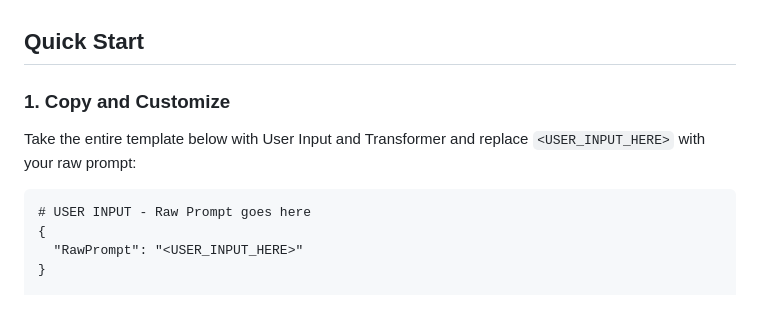
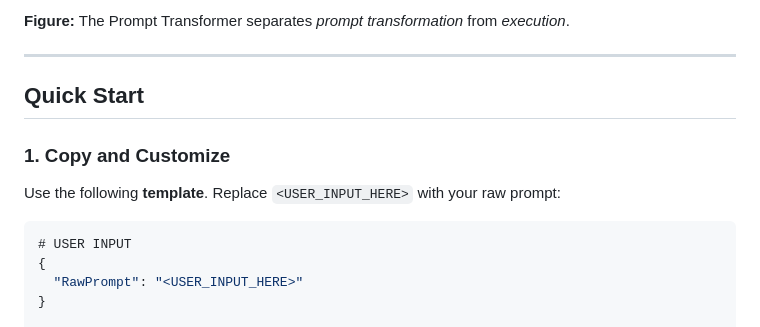
Before and after one commit to binu-alexander/metaprompter, a Markdown page: Metaprompt.md, the part around one of its changes. Drawn GitHub-style.

````diff
--- a/Metaprompt.md
+++ b/Metaprompt.md
@@ -20,12 +38,15 @@ The Prompt Transformer is a meta prompt that takes unstructured prompts and extr
+**Figure:** The Prompt Transformer separates *prompt transformation* from *execution*.
+
+---
 
 ## Quick Start
 
 ### 1. Copy and Customize
 
-Take the entire template below with User Input and  Transformer and replace `<USER_INPUT_HERE>` with your raw prompt:
+Use the following **template**. Replace `<USER_INPUT_HERE>` with your raw prompt:
 
-```
-# USER INPUT - Raw Prompt goes here
+```json
+# USER INPUT
 {
   "RawPrompt": "<USER_INPUT_HERE>"
 }
````
Also changed, not shown: other parts of Metaprompt.md (+115 -80 lines).
